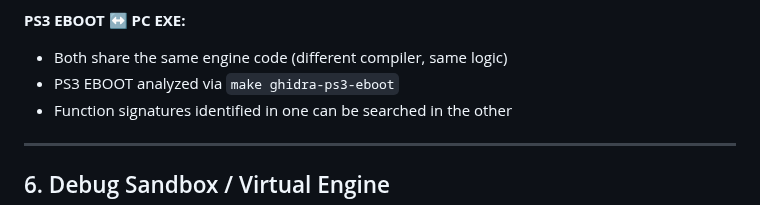
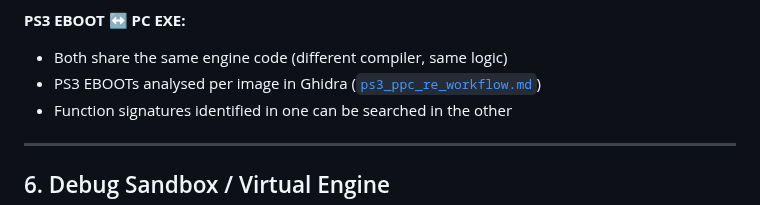
Before and after one commit to Mercenaries-Fan-Build/notes-on-the-released-game, a Markdown page: docs/comprehensive_engine_understanding.md, the part around the change. Drawn GitHub-style.

Commit message:
docs/comprehensive_engine_understanding.md: PS3 EBOOTs are analysed per image (ps3_ppc_re_workflow.md)
54753622+headless-rebase@users.noreply.github.com

```diff
--- a/docs/comprehensive_engine_understanding.md
+++ b/docs/comprehensive_engine_understanding.md
@@ -564,7 +564,7 @@ While formats evolved between games, the **algorithms and design patterns** tran
 
 **PS3 EBOOT ↔ PC EXE:**
 - Both share the same engine code (different compiler, same logic)
-- PS3 EBOOT analyzed via `make ghidra-ps3-eboot`
+- PS3 EBOOTs analysed per image in Ghidra ([`ps3_ppc_re_workflow.md`](ps3_ppc_re_workflow.md))
 - Function signatures identified in one can be searched in the other
 
 ---
```
